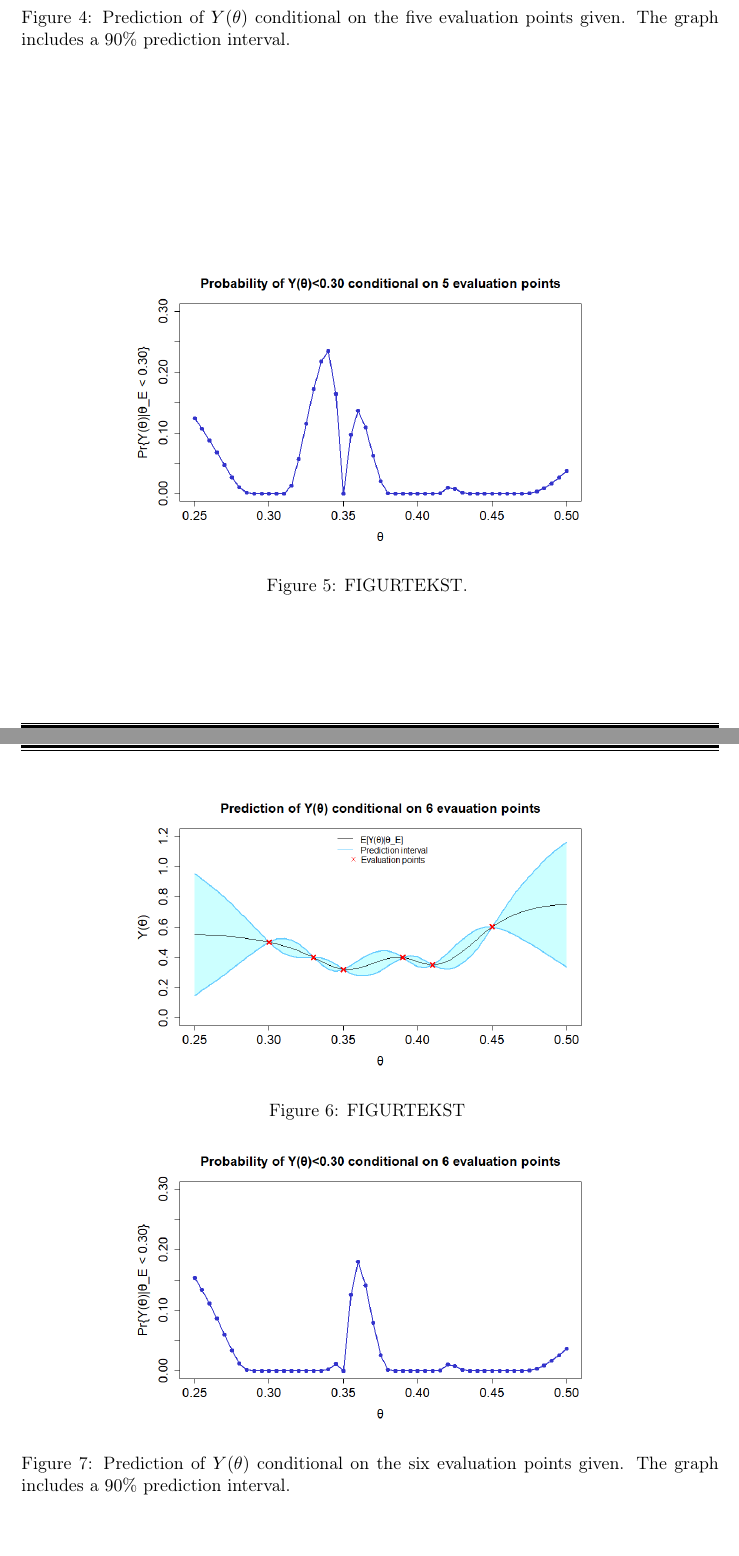
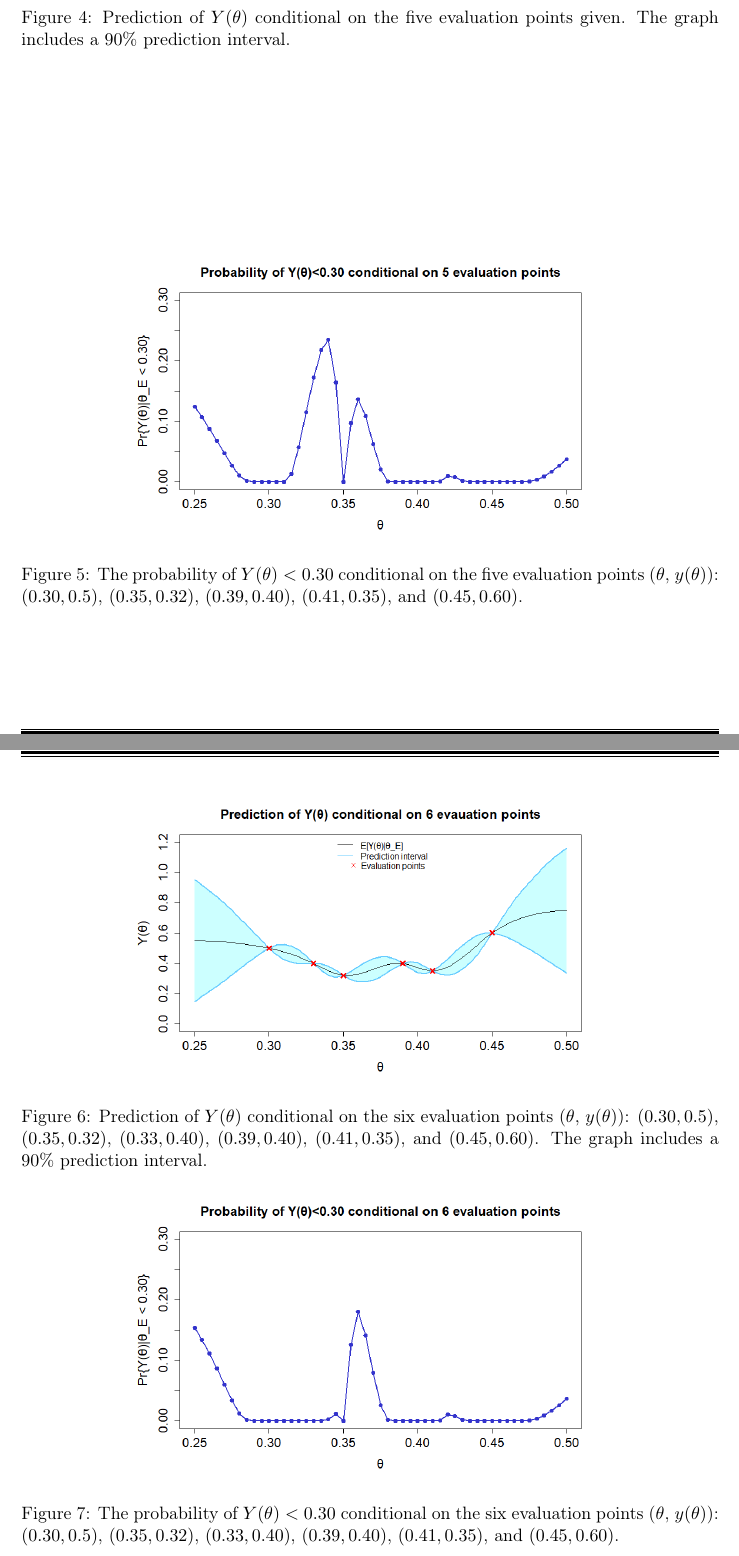
Before and after one commit to vivekapriyas/StokMod_2, a LaTeX document (main.tex, which reads oppg_2b.tex, oppg_2c.tex): two parts of pages 5 and 6 of 6, joined at a grey line, cut so that both start at the same text, the shorter picture padded with empty space. Compiled offline with pdfLaTeX.

Commit message:
forslag figurtekst

```diff
--- a/oppg_2b.tex
+++ b/oppg_2b.tex
@@ -4,6 +4,6 @@ A plot of the conditional probability $Y(\theta)<0.30$ as a function of $\theta$
 \begin{figure}
     \centering
     \includegraphics[width=100mm]{2bPlot.png}
-    \caption{ FIGURTEKST. }
+    \caption{The probability of $Y(\theta)<0.30$ conditional on the five evaluation points ($\theta$, $y(\theta)$): $(0.30,0.5)$, $(0.35,0.32)$, $(0.39,0.40)$, $(0.41,0.35)$, and $(0.45,0.60)$. }
     \label{2b}
 \end{figure}
--- a/oppg_2c.tex
+++ b/oppg_2c.tex
@@ -7,12 +7,12 @@ We will therefor suggest the scientist's to use $\theta = 0.36$.
 \begin{figure}
     \centering
     \includegraphics[width=100mm]{2cPred.png}
-    \caption{ FIGURTEKST }
+    \caption{Prediction of $Y(\theta)$ conditional on the six evaluation points  ($\theta$, $y(\theta)$): $(0.30,0.5)$, $(0.35,0.32)$, $(0.33, 0.40)$, $(0.39,0.40)$, $(0.41,0.35)$, and $(0.45,0.60)$. The graph includes a $90\%$ prediction interval. }
     \label{2cPred}
 \end{figure}
 \begin{figure}
     \centering
     \includegraphics[width=100mm]{2ctheta.png}
-    \caption{Prediction of $Y(\theta)$ conditional on the six evaluation points given. The graph includes a $90\%$ prediction interval. }
+    \caption{The probability of $Y(\theta)<0.30$ conditional on the six evaluation points ($\theta$, $y(\theta)$): $(0.30,0.5)$, $(0.35,0.32)$, $(0.33, 0.40)$, $(0.39,0.40)$, $(0.41,0.35)$, and $(0.45,0.60)$.}
     \label{2cTheta}
 \end{figure}
```
Also changed, not shown: oppg_2c.tex (2 more changed lines).
